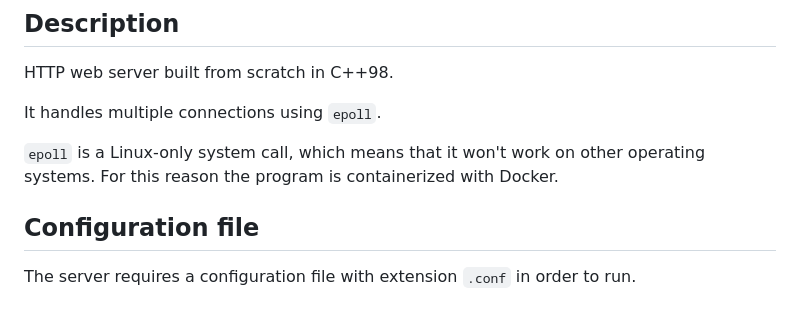
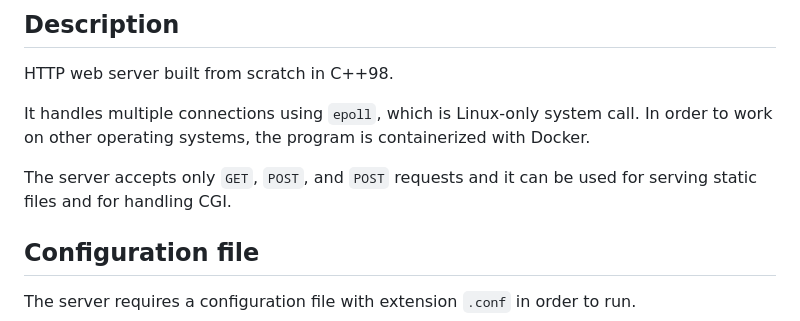
Before and after one commit to Kopfdreher/webserv, a Markdown page: README.md, the part around the change. Drawn GitHub-style.

Commit message:
Update README with Docker and epoll details
Clarify the usage of epoll and Docker for cross-platform compatibility.

```diff
--- a/README.md
+++ b/README.md
@@ -16,9 +16,9 @@
 
 HTTP web server built from scratch in C++98.
 
-It handles multiple connections using `epoll`.
+It handles multiple connections using `epoll`, which is Linux-only system call. In order to work on other operating systems, the program is containerized with Docker.
 
-`epoll` is a Linux-only system call, which means that it won't work on other operating systems. For this reason the program is containerized with Docker.
+The server accepts only `GET`, `POST`, and `POST` requests and it can be used for serving static files and for handling CGI.
 
 ## Configuration file
 
```
